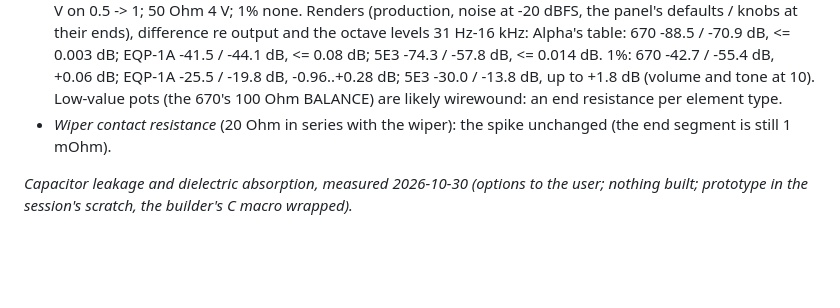
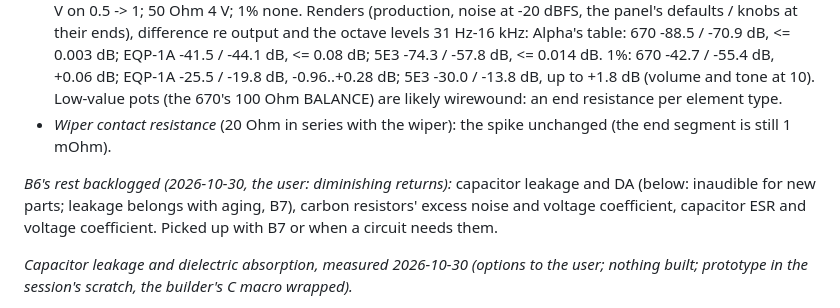
Before and after one commit to markgiroux3141/VST-Experiments, a Markdown page: docs/DEVICE_BUILDER_PLAN.md, the part around the change. GitHub-like rendering; blank space fills up the shorter version.

Commit message:
B6: the rest backlogged (the user: diminishing returns)
Co-Authored-By: Claude Opus 5.5 (1M context) <noreply@anthropic.com>

```diff
--- a/docs/DEVICE_BUILDER_PLAN.md
+++ b/docs/DEVICE_BUILDER_PLAN.md
@@ -837,6 +837,11 @@ update the same 1 mOhm end is clean. Renders never update mid-run, so only live
 - *Wiper contact resistance* (20 Ohm in series with the wiper): the spike unchanged (the end
   segment is still 1 mOhm).
 
+*B6's rest backlogged (2026-10-30, the user: diminishing returns):* capacitor leakage and
+DA (below: inaudible for new parts; leakage belongs with aging, B7), carbon resistors'
+excess noise and voltage coefficient, capacitor ESR and voltage coefficient. Picked up with
+B7 or when a circuit needs them.
+
 *Capacitor leakage and dielectric absorption, measured 2026-10-30 (options to the user;
 nothing built; prototype in the session's scratch, the builder's C macro wrapped).*
 - **The model:** Dow's (Kundert, *Modeling Dielectric Absorption in Capacitors*, designers-
```
